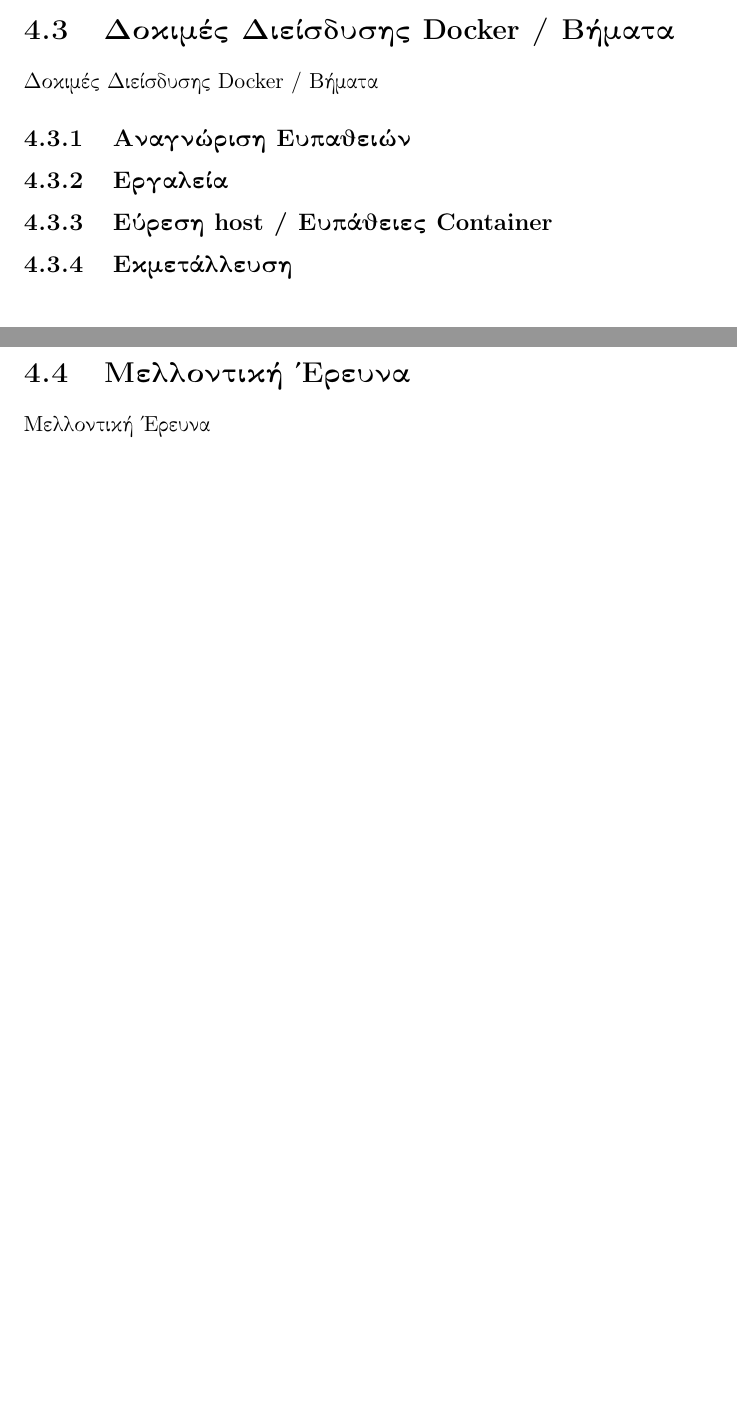
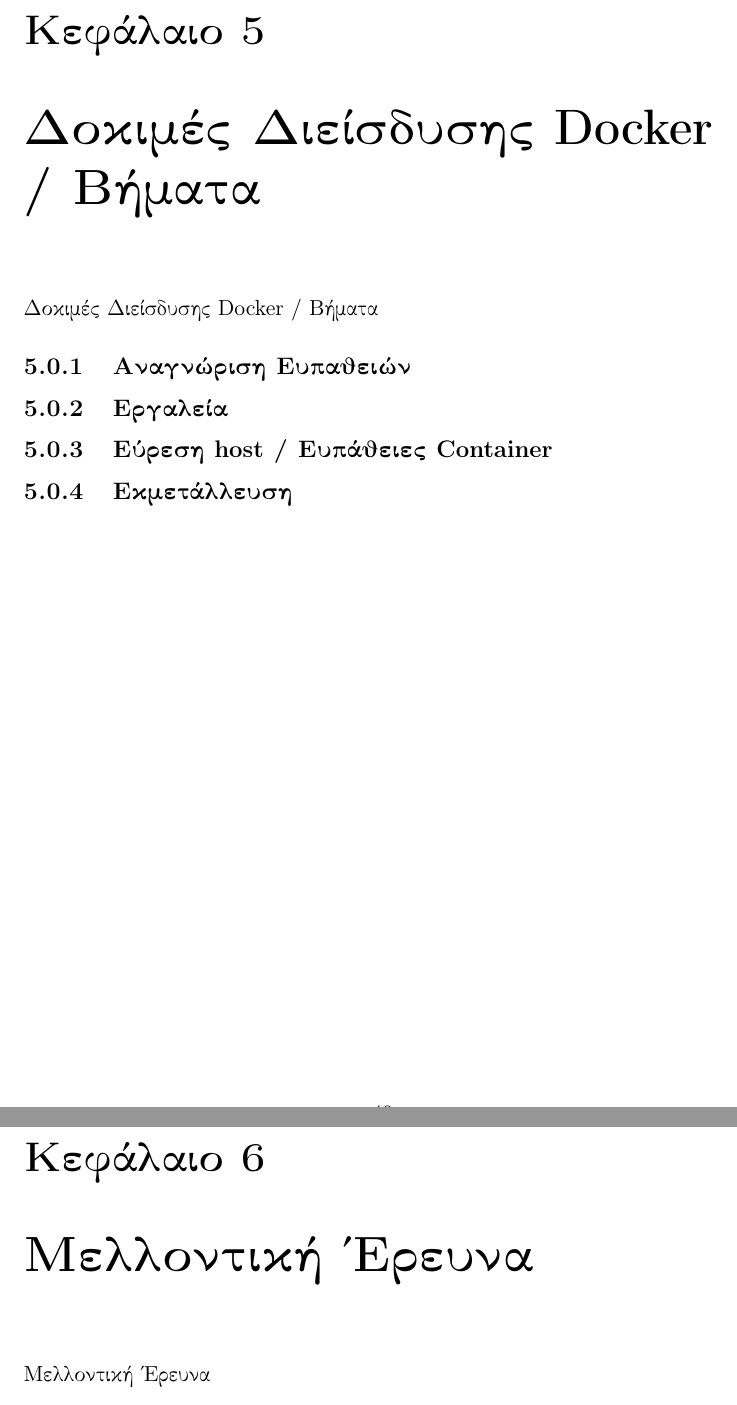
Before and after one commit to milouk/masters-thesis, a LaTeX document (Main.tex, which reads Chapter6.tex, Chapter7.tex): two parts of pages 50 and 51 of 56, joined at a grey line, cut at the place of the change, the shorter picture padded with empty space. Compiled offline with pdfLaTeX.

Commit message:
Change sections to chapters

```diff
--- a/Chapter6.tex
+++ b/Chapter6.tex
@@ -1,4 +1,4 @@
-\section{Δοκιμές Διείσδυσης \textlatin{Docker} / Βήματα}
+\chapter{Δοκιμές Διείσδυσης \textlatin{Docker} / Βήματα}
 \label{dockerPenTesting}
 
 Δοκιμές Διείσδυσης \textlatin{Docker} / Βήματα
--- a/Chapter7.tex
+++ b/Chapter7.tex
@@ -1,4 +1,4 @@
-\section{Μελλοντική Έρευνα}
+\chapter{Μελλοντική Έρευνα}
 \label{futureWord}
 
 Μελλοντική Έρευνα
```
Also changed, not shown: Conclusions.tex (+1 -1 lines).
